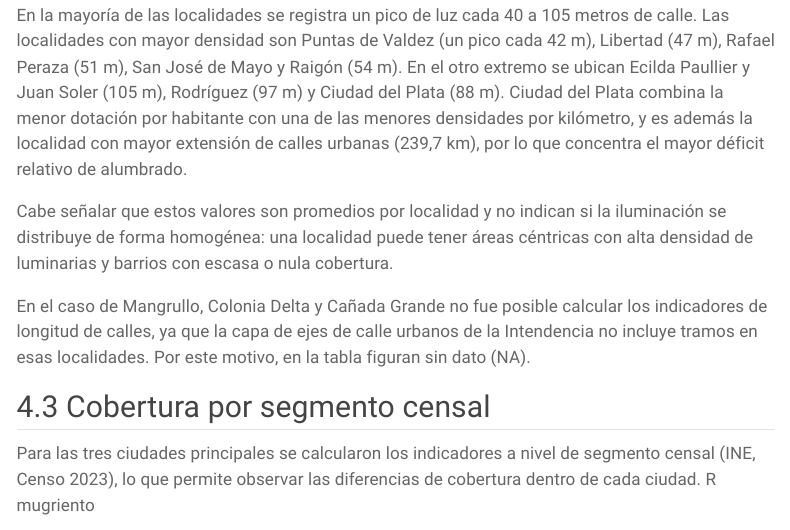
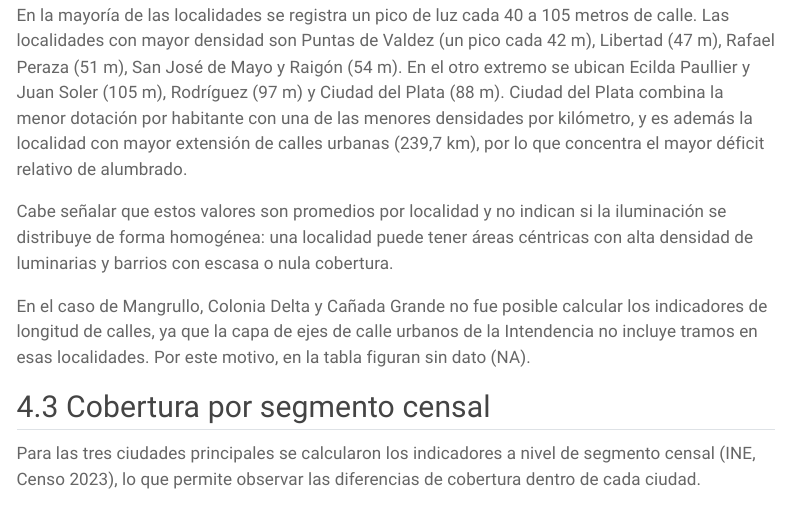
Before and after one commit to Marianafabre/censo-alumbrado, a Quarto document (analisis_alumbrado.qmd): the page in a window 1100 px wide, from 4340 px down. Rendered offline with R 4.5, knitr and Pandoc in place of Quarto, with nearby package versions; some code elsewhere in the file could not run offline; menus at the side of the page are left out.

Commit message:
cometario

````diff
--- a/analisis_alumbrado.qmd
+++ b/analisis_alumbrado.qmd
@@ -453,7 +453,7 @@ En el caso de Mangrullo, Colonia Delta y Cañada Grande no fue posible calcular
 
 ## Cobertura por segmento censal
 
-Para las tres ciudades principales se calcularon los indicadores a nivel de segmento censal (INE, Censo 2023), lo que permite observar las diferencias de cobertura dentro de cada ciudad. R mugriento
+Para las tres ciudades principales se calcularon los indicadores a nivel de segmento censal (INE, Censo 2023), lo que permite observar las diferencias de cobertura dentro de cada ciudad.
 
 ```{r}
 
````
